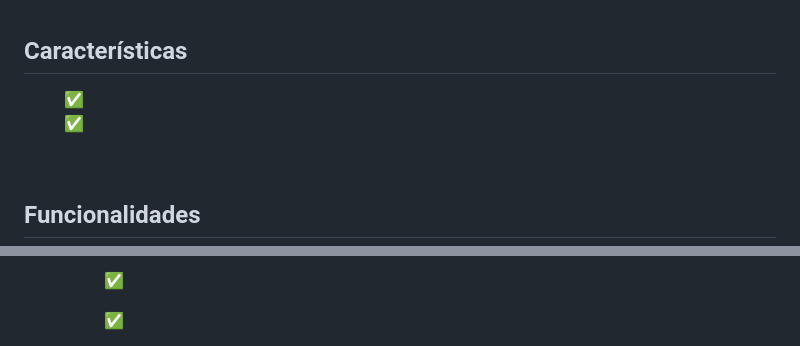
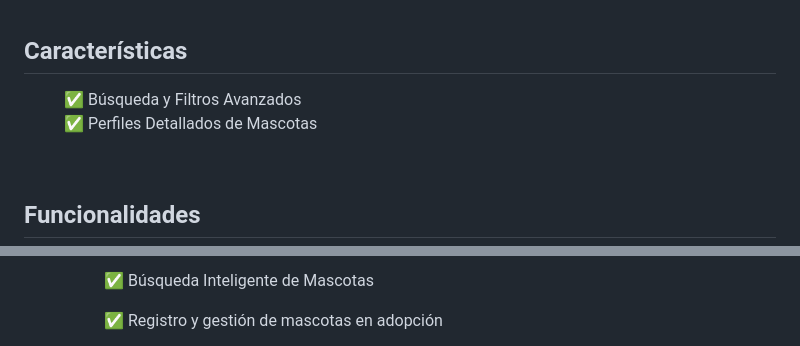
Before and after one commit to No-Country-simulation/c20-42-n-node-react, a Markdown page: README.md, 2 parts joined by grey strips. GitHub-like rendering.

```diff
--- a/README.md
+++ b/README.md
@@ -30,10 +30,10 @@
 
 <dl>
   <dd>
-    ✅
+    ✅ Búsqueda y Filtros Avanzados
   </dd>
   <dd>
-    ✅
+    ✅ Perfiles Detallados de Mascotas
   </dd>
 </dl>
 <br>
@@ -46,8 +45,8 @@
     <dl>
       <dd>
-        <p>✅ </p>
+        <p>✅ Búsqueda Inteligente de Mascotas </p>
       </dd>
       <dd>
-        <p>✅ </p>
+        <p>✅ Registro y gestión de mascotas en adopción </p>
       </dd>
       <dd>
```
Also changed, not shown: other parts of README.md (+1 -55 lines).
